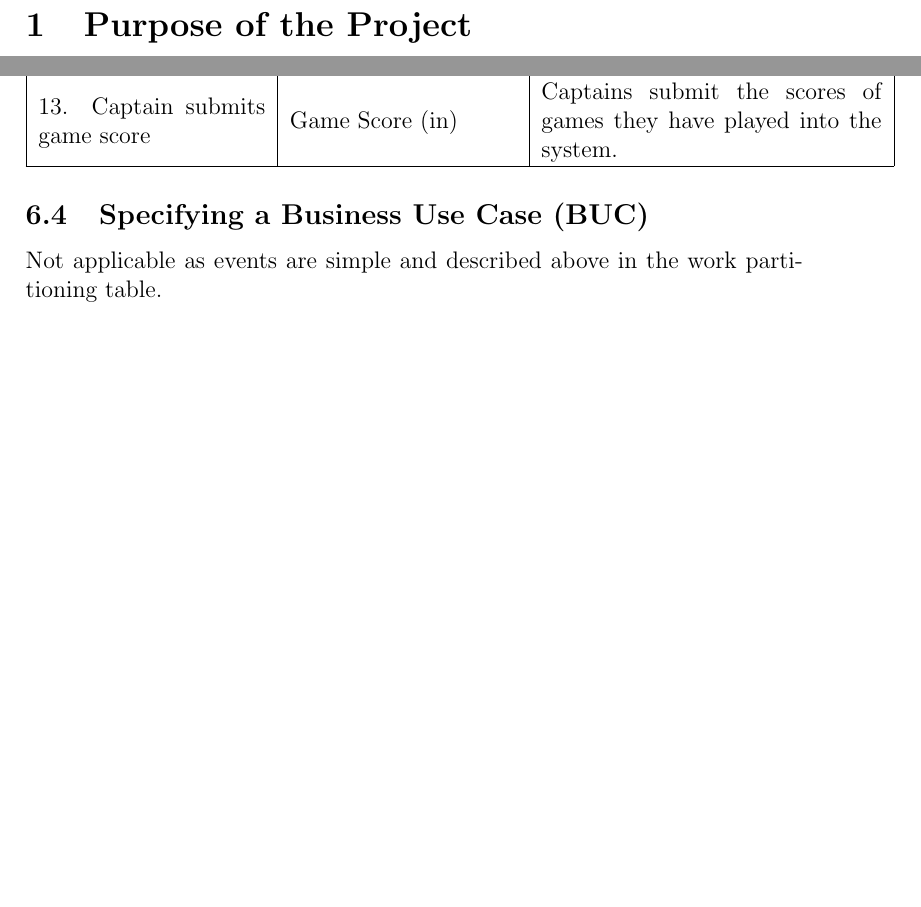
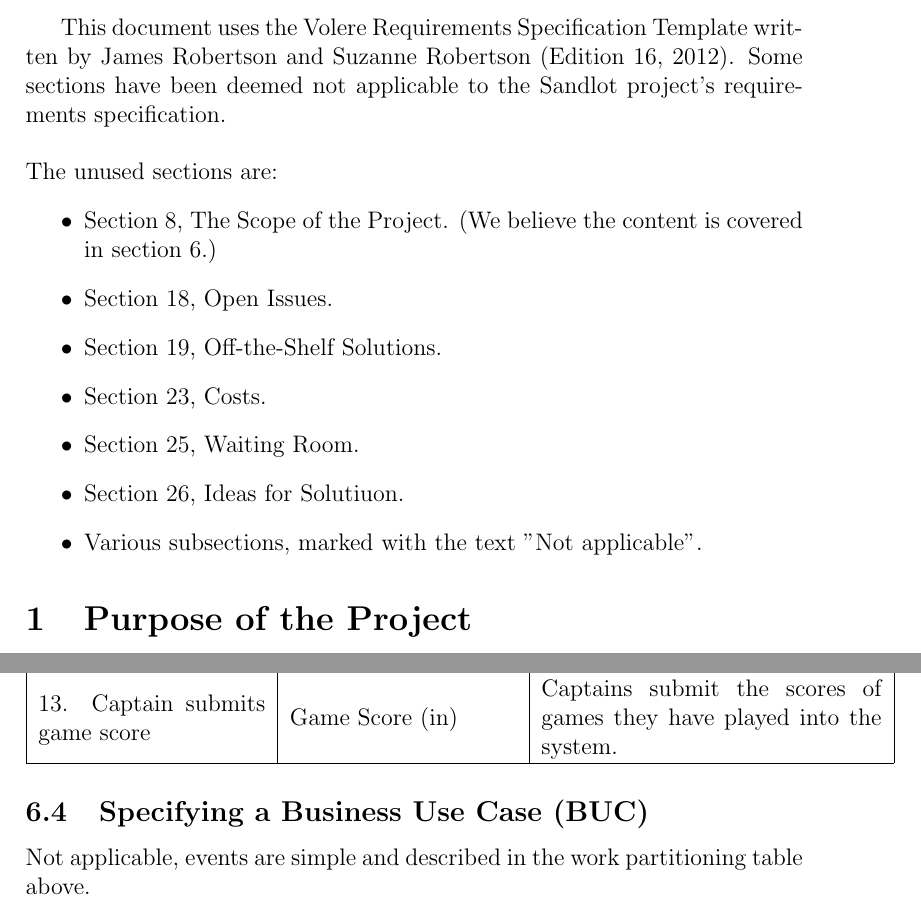
Before and after one commit to Nicholas-Fabugais-Inaba/Sandlot, a LaTeX document (docs/SRS-Volere/SRS.tex): two parts of pages 7 and 18 of 67 before the commit and two parts of pages 7 and 18 of 66 after it, joined at a grey line, cut at the place of the change, the shorter picture padded with empty space. Compiled offline with pdfLaTeX.

Commit message:
Added explaination of template and which sections were deemed not applicable.

```diff
--- a/docs/SRS-Volere/SRS.tex
+++ b/docs/SRS-Volere/SRS.tex
@@ -88,6 +88,22 @@ vague requirements and changed requirements based on TA feedback.\\
 ~\\
 
 ~\newpage
+
+This document uses the Volere Requirements Specification Template written by
+James Robertson and Suzanne Robertson (Edition 16, 2012). Some sections have been deemed not
+applicable to the Sandlot project's requirements specification.\\\\
+The unused sections are:
+\begin{itemize}
+  \item Section 8, The Scope of the Project. (We believe the content is covered
+  in section 6.)
+  \item Section 18, Open Issues.
+  \item Section 19, Off-the-Shelf Solutions.
+  \item Section 23, Costs.
+  \item Section 25, Waiting Room.
+  \item Section 26, Ideas for Solutiuon.
+  \item Various subsections, marked with the text "Not applicable".
+\end{itemize}
+
 \section{Purpose of the Project}
 
 \subsection{User Business}
@@ -445,8 +462,8 @@ allow users to view the scores of played games, is not working.
   \end{center}
 
 \subsection{Specifying a Business Use Case (BUC)}
-Not applicable as events are simple and described above
-in the work partitioning table.
+Not applicable, events are simple and described in the work partitioning table
+above.
 
 \subsection{User Type Hierarchy}
 \includegraphics[scale=1.0]{business_data_model.png}
```
Also changed, not shown: docs/SRS-Volere/SRS.tex (17 more changed lines).
